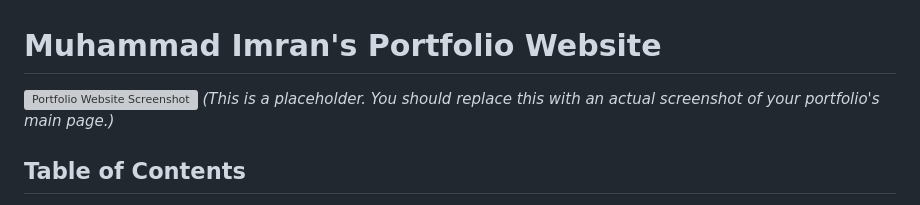
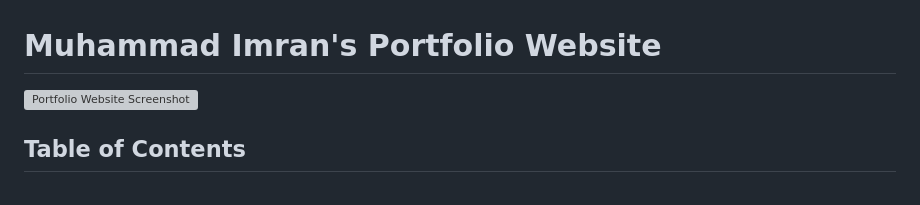
Before and after one commit to imranbinmanzoor/my-portfolio, a Markdown page: README.md, the part around the change. GitHub-like rendering; grey boxes are pictures that could not be loaded.

```diff
--- a/README.md
+++ b/README.md
@@ -1,7 +1,6 @@
 # Muhammad Imran's Portfolio Website
 
 ![Portfolio Website Screenshot](IMAGES/my-portfolio.webp)
-*(This is a placeholder. You should replace this with an actual screenshot of your portfolio's main page.)*
 
 ## Table of Contents
 
```
